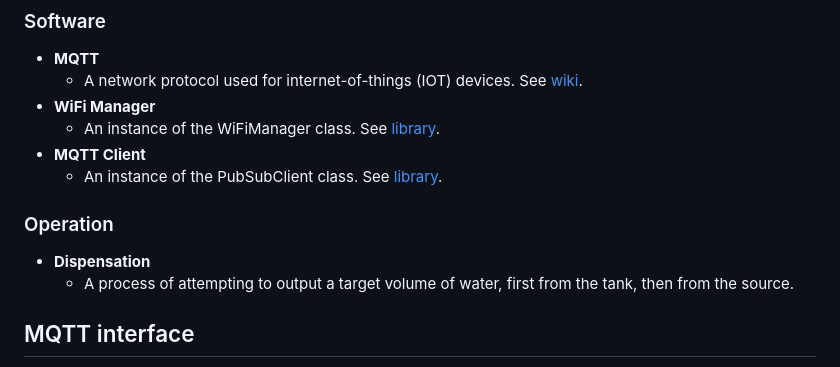
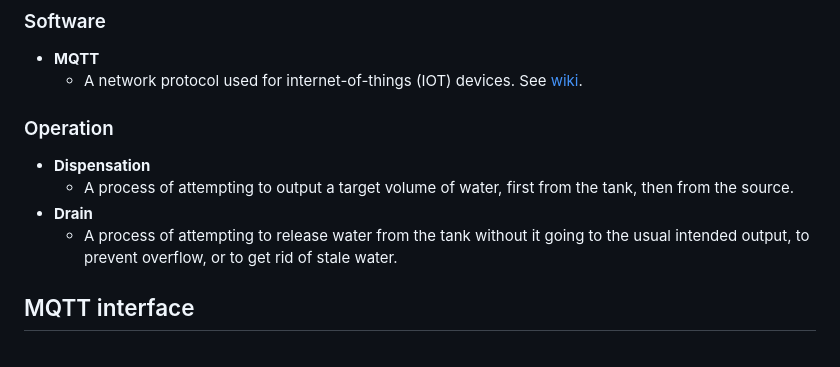
Before and after one commit to Verdagraph/Drip, a Markdown page: VerdanTech Drip - Irrigation Controller/docs/README.md, the part around one of its changes. Rendered like a GitHub page.

```diff
--- a/VerdanTech Drip - Irrigation Controller/docs/README.md
+++ b/VerdanTech Drip - Irrigation Controller/docs/README.md
@@ -55,15 +55,13 @@ For specific product examples see the [equipment](#equipment) section.
 
 - **MQTT**
     - A network protocol used for internet-of-things (IOT) devices. See [wiki](https://en.wikipedia.org/wiki/MQTT).
-- **WiFi Manager**
-    - An instance of the WiFiManager class. See [library](#dependencies).
-- **MQTT Client**
-    - An instance of the PubSubClient class. See [library](#dependencies).
 
 ### Operation
 
 - **Dispensation**
     - A process of attempting to output a target volume of water, first from the tank, then from the source.
+- **Drain**
+    - A process of attempting to release water from the tank without it going to the usual intended output, to prevent overflow, or to get rid of stale water.
 
 ## MQTT interface
 
```
Also changed, not shown: other parts of VerdanTech Drip - Irrigation Controller/docs/README.md (+85 -7 lines).
